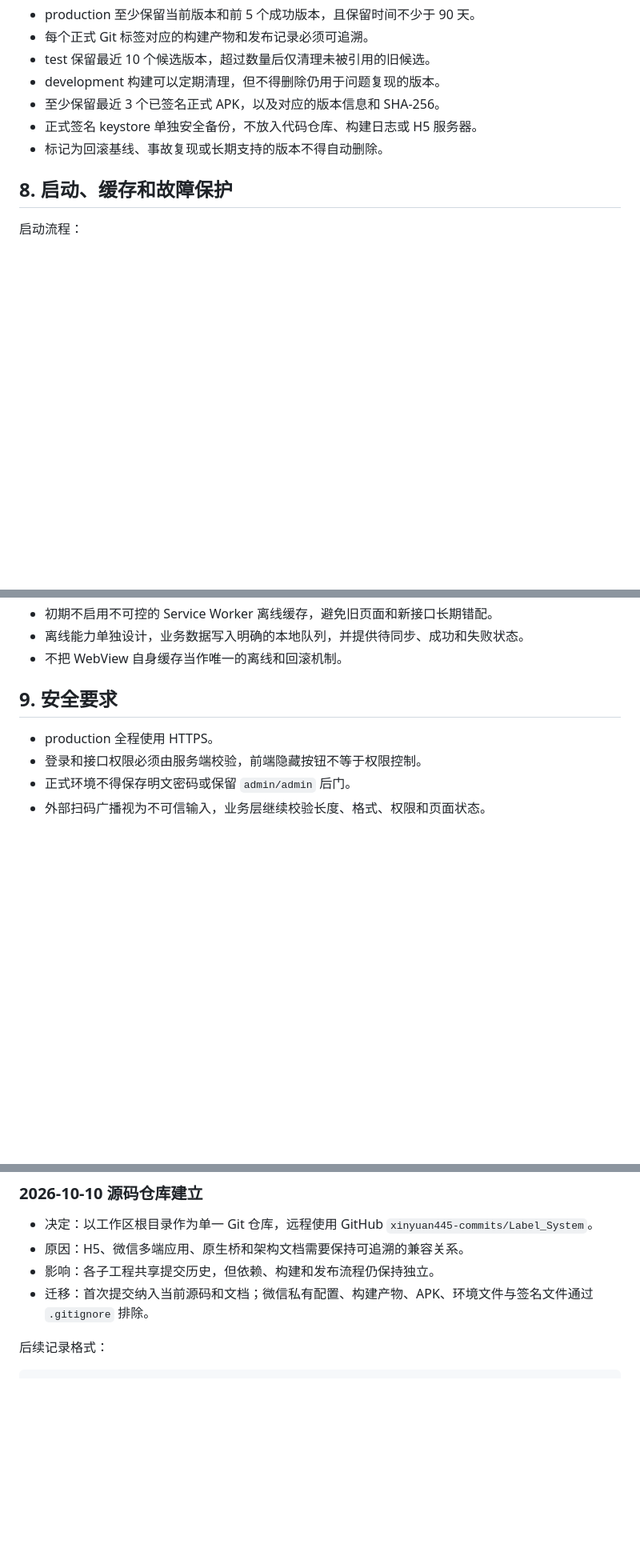
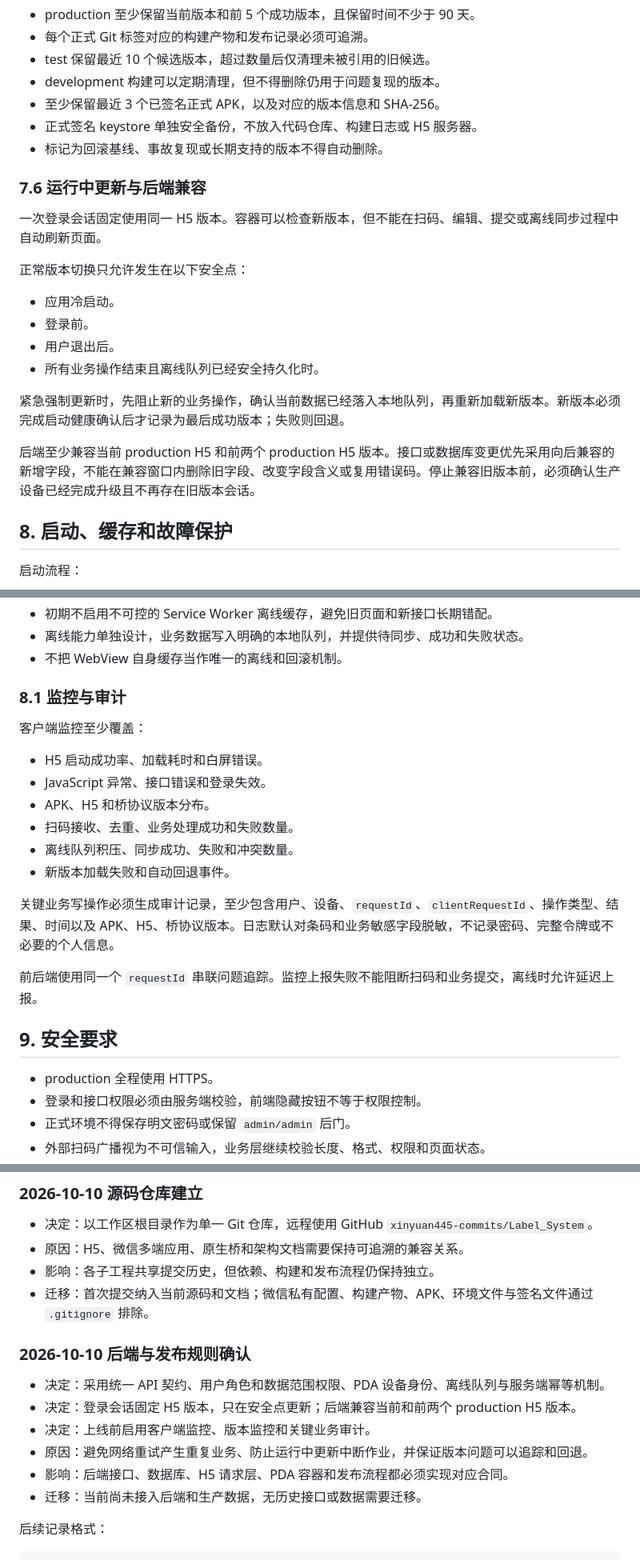
Before and after one commit to xinyuan445-commits/Label_System, a Markdown page: ARCHITECTURE.md, 3 parts joined by grey strips. Shown at 80% size. GitHub-like rendering; blank space fills up the shorter version.

````diff
--- a/ARCHITECTURE.md
+++ b/ARCHITECTURE.md
@@ -312,6 +367,21 @@ production 必须设置 `enableMockLogin: false` 和 `enableVConsole: false`。
 - 正式签名 keystore 单独安全备份，不放入代码仓库、构建日志或 H5 服务器。
 - 标记为回滚基线、事故复现或长期支持的版本不得自动删除。
 
+### 7.6 运行中更新与后端兼容
+
+一次登录会话固定使用同一 H5 版本。容器可以检查新版本，但不能在扫码、编辑、提交或离线同步过程中自动刷新页面。
+
+正常版本切换只允许发生在以下安全点：
+
+- 应用冷启动。
+- 登录前。
+- 用户退出后。
+- 所有业务操作结束且离线队列已经安全持久化时。
+
+紧急强制更新时，先阻止新的业务操作，确认当前数据已经落入本地队列，再重新加载新版本。新版本必须完成启动健康确认后才记录为最后成功版本；失败则回退。
+
+后端至少兼容当前 production H5 和前两个 production H5 版本。接口或数据库变更优先采用向后兼容的新增字段，不能在兼容窗口内删除旧字段、改变字段含义或复用错误码。停止兼容旧版本前，必须确认生产设备已经完成升级且不再存在旧版本会话。
+
 ## 8. 启动、缓存和故障保护
 
 启动流程：
@@ -334,6 +404,21 @@ production 必须设置 `enableMockLogin: false` 和 `enableVConsole: false`。
 - 初期不启用不可控的 Service Worker 离线缓存，避免旧页面和新接口长期错配。
 - 离线能力单独设计，业务数据写入明确的本地队列，并提供待同步、成功和失败状态。
 - 不把 WebView 自身缓存当作唯一的离线和回滚机制。
+
+### 8.1 监控与审计
+
+客户端监控至少覆盖：
+
+- H5 启动成功率、加载耗时和白屏错误。
+- JavaScript 异常、接口错误和登录失效。
+- APK、H5 和桥协议版本分布。
+- 扫码接收、去重、业务处理成功和失败数量。
+- 离线队列积压、同步成功、失败和冲突数量。
+- 新版本加载失败和自动回退事件。
+
+关键业务写操作必须生成审计记录，至少包含用户、设备、`requestId`、`clientRequestId`、操作类型、结果、时间以及 APK、H5、桥协议版本。日志默认对条码和业务敏感字段脱敏，不记录密码、完整令牌或不必要的个人信息。
+
+前后端使用同一个 `requestId` 串联问题追踪。监控上报失败不能阻断扫码和业务提交，离线时允许延迟上报。
 
 ## 9. 安全要求
 
@@ -416,6 +506,15 @@ APK 上线前还必须满足：
 - 影响：各子工程共享提交历史，但依赖、构建和发布流程仍保持独立。
 - 迁移：首次提交纳入当前源码和文档；微信私有配置、构建产物、APK、环境文件与签名文件通过 `.gitignore` 排除。
 
+### 2026-10-10 后端与发布规则确认
+
+- 决定：采用统一 API 契约、用户角色和数据范围权限、PDA 设备身份、离线队列与服务端幂等机制。
+- 决定：登录会话固定 H5 版本，只在安全点更新；后端兼容当前和前两个 production H5 版本。
+- 决定：上线前启用客户端监控、版本监控和关键业务审计。
+- 原因：避免网络重试产生重复业务、防止运行中更新中断作业，并保证版本问题可以追踪和回退。
+- 影响：后端接口、数据库、H5 请求层、PDA 容器和发布流程都必须实现对应合同。
+- 迁移：当前尚未接入后端和生产数据，无历史接口或数据需要迁移。
+
 后续记录格式：
 
 ```text
````
Also changed, not shown: other parts of ARCHITECTURE.md (+60 -0 lines).
